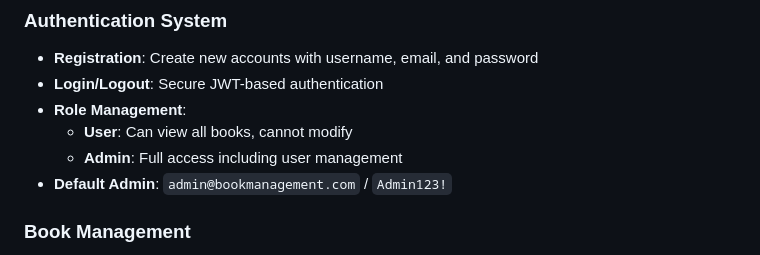
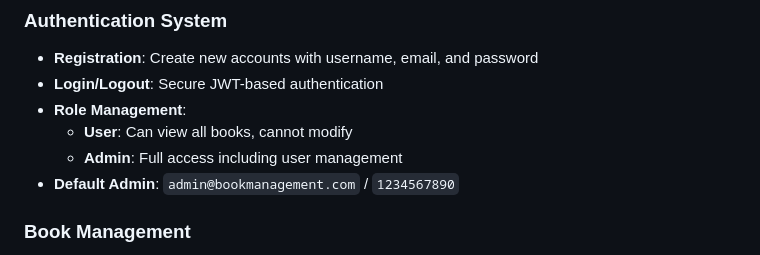
Before and after one commit to toto01tdma/Nodejs_Book_Management, a Markdown page: README.md, the part around the change. Rendered like a GitHub page.

Commit message:
update password

```diff
--- a/README.md
+++ b/README.md
@@ -150,7 +150,7 @@ Book Management System built with Node.js, Express, TypeScript, and modern web t
 - **Role Management**:
   - **User**: Can view all books, cannot modify
   - **Admin**: Full access including user management
-- **Default Admin**: `admin@bookmanagement.com` / `Admin123!`
+- **Default Admin**: `admin@bookmanagement.com` / `1234567890`
 
 ### Book Management
 - **View Books**: Browse with pagination, search, and filtering (all users)
```
